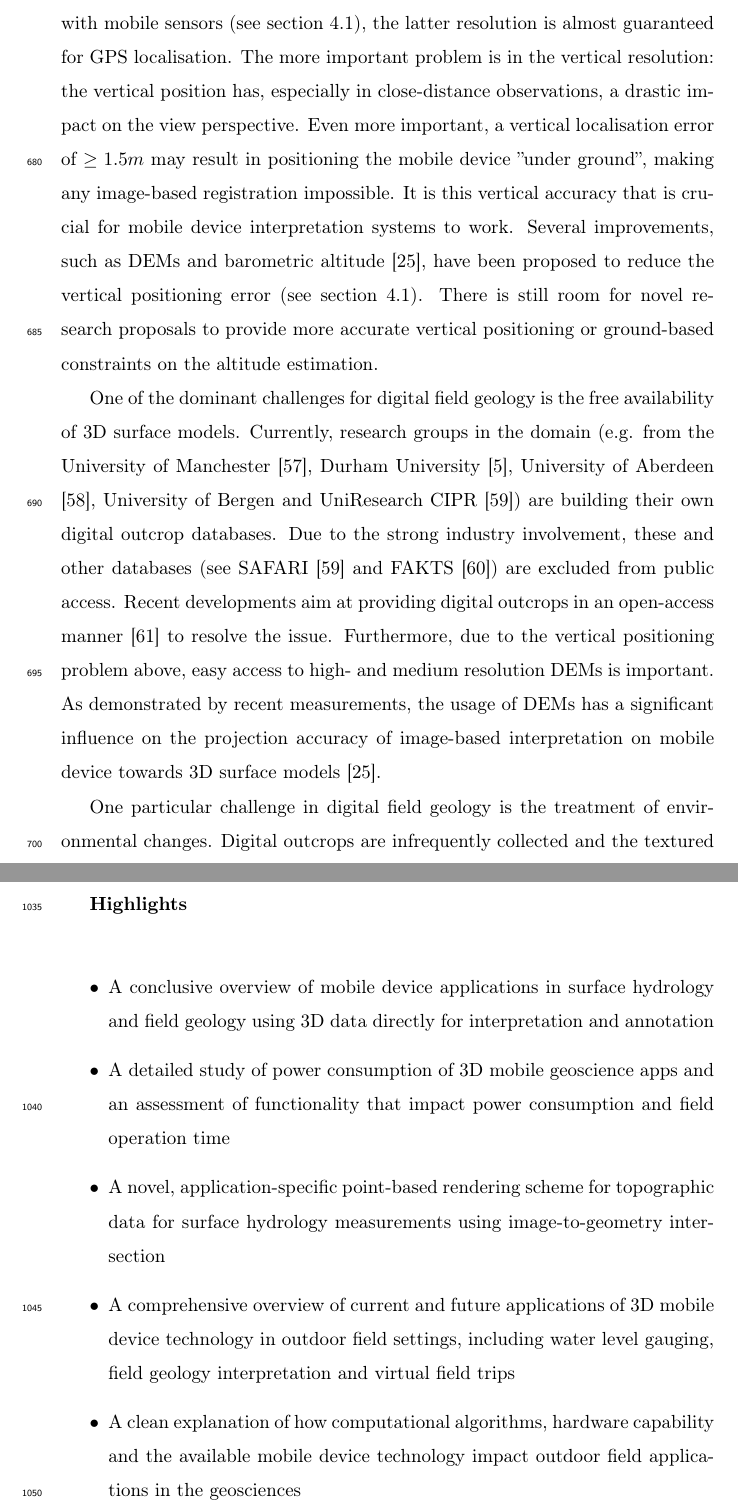
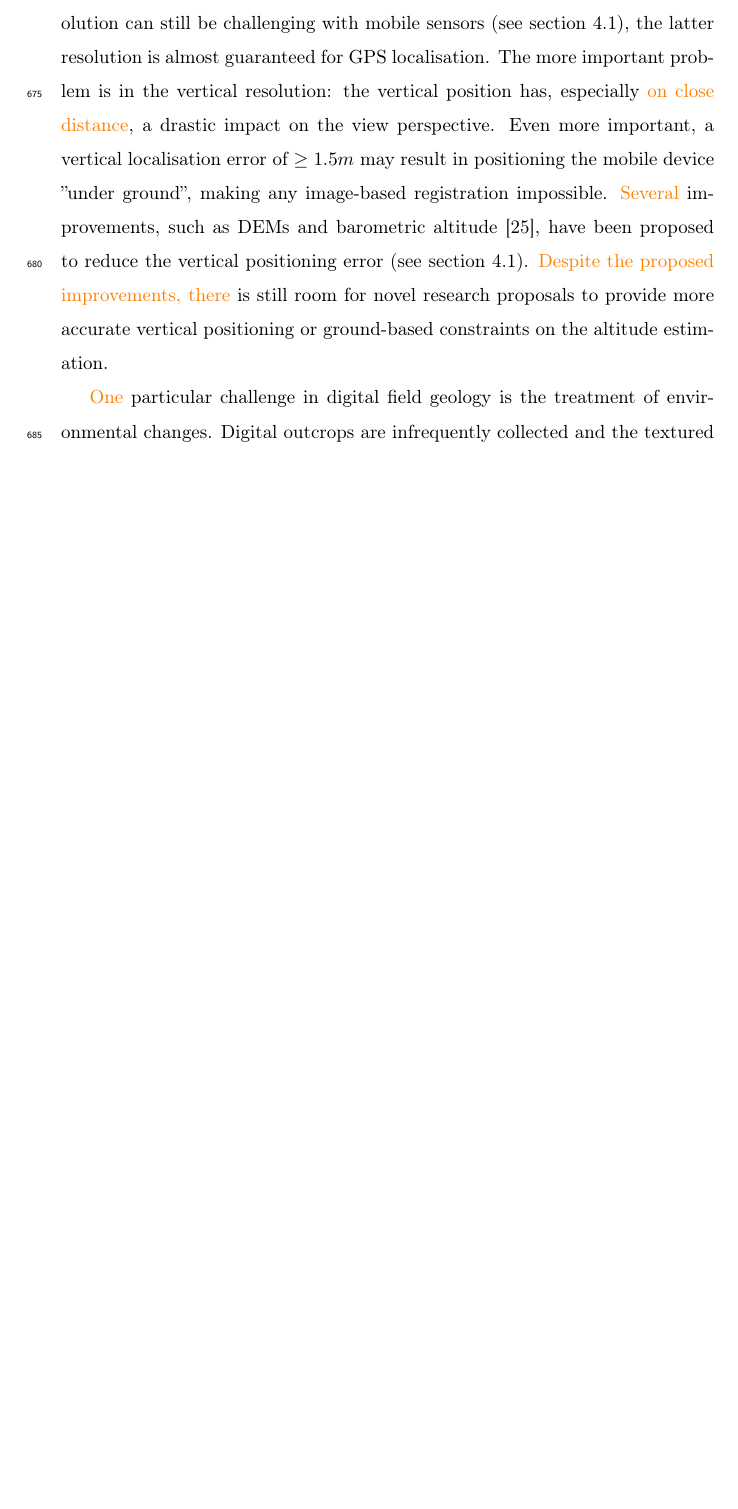
Before and after one commit to CKehl/MobileDigitalGeosciences_2018, a LaTeX paper (KroehnertKehl2018_MobileDigitalGeosciences_adapted.tex): two parts of pages 41 and 55 of 55 before the commit and part of page 41 of 52 after it, the two joined at a grey line, cut so that both start at the same text, the shorter picture padded with empty space. Compiled offline with pdfLaTeX.

Commit message:
finished the last piece of correction in the tex file

```diff
--- a/KroehnertKehl2018_MobileDigitalGeosciences_adapted.tex
+++ b/KroehnertKehl2018_MobileDigitalGeosciences_adapted.tex
@@ -1125,7 +1125,7 @@ The geological aspect is introduced by interpreting the outcrop models. In this
 
-Geological interpretations can be documented on various scales, but from observations of the author most interpretations are conducted on medium-range. This results in an average observation distance for architectural interpretations of between $100m$ to $500m$ to document individual depositional elements, and further distances of around $400m$ to $1400m$ to document the overall stratigraphic framework of an outcrop. These distances can vary to some degree depending on the physical accessibility of an outcrop. Therefore, as a result of perspective observations, the required lateral localisation accuracy is in the range of $\leq 2.5m$ for the individual element setting and $\leq 8m$ for the wide-angle stratigraphic setting. While achieving the former resolution can still be challenging with mobile sensors (see section \ref{sec:technology:sensors:localization}), the latter resolution is almost guaranteed for \gls{GPS} localisation. The more important problem is in the vertical resolution: the vertical position has, especially in close-distance observations, a drastic impact on the view perspective. Even more important, a vertical localisation error of  $\geq 1.5m$ may result in positioning the mobile device ''under ground'', making any image-based registration impossible. It is this vertical accuracy that is crucial for mobile device interpretation systems to work. Several improvements, such as \glspl{DEM} and barometric altitude \cite{Kehl2017_VGC}, have been proposed to reduce the vertical positioning error (see section \ref{sec:technology:sensors:localization}). There is still room for novel research proposals to provide more accurate vertical positioning or ground-based constraints on the altitude estimation.
+Geological interpretations can be documented on various scales \change{while most observations} are conducted on medium-range. This results in an average observation distance for architectural interpretations of between $100m$ to $500m$ to document individual depositional elements, and further distances of around $400m$ to $1400m$ to document the overall stratigraphic framework of an outcrop. These distances can vary \change{depending} on the physical accessibility of an outcrop. Therefore, \change{and} as a result of perspective observations, the required lateral localisation accuracy is in the range of $\leq 2.5m$ for the individual element setting and $\leq 8m$ for the wide-angle stratigraphic setting. While achieving the former resolution can still be challenging with mobile sensors (see section \ref{sec:technology:sensors:localization}), the latter resolution is almost guaranteed for \gls{GPS} localisation. The more important problem is in the vertical resolution: the vertical position has, especially \change{on close distance}, a drastic impact on the view perspective. Even more important, a vertical localisation error of  $\geq 1.5m$ may result in positioning the mobile device ''under ground'', making any image-based registration impossible. \change{Several} improvements, such as \glspl{DEM} and barometric altitude \cite{Kehl2017_VGC}, have been proposed to reduce the vertical positioning error (see section \ref{sec:technology:sensors:localization}). \change{Despite the proposed improvements, there} is still room for novel research proposals to provide more accurate vertical positioning or ground-based constraints on the altitude estimation.
 
-One of the dominant challenges for digital field geology is the free availability of 3D surface models. Currently, research groups in the domain (e.g. from the University of Manchester \cite{Hodgetts2013}, Durham University \cite{McCaffrey2005}, University of Aberdeen \cite{Howell2014}, University of Bergen and UniResearch CIPR \cite{Dreyer1993}) are building their own digital outcrop databases. Due to the strong industry involvement, these and other databases (see SAFARI \cite{Dreyer1993} and FAKTS \cite{Colombera2012a}) are excluded from public access. Recent developments aim at providing digital outcrops in an open-access manner \cite{Cawood2018} to resolve the issue. Furthermore, due to the vertical positioning problem above, easy access to high- and medium resolution \glspl{DEM} is important. As demonstrated by recent measurements, the usage of \glspl{DEM} has a significant influence on the projection accuracy of image-based interpretation on mobile device towards 3D surface models \cite{Kehl2017_VGC}.
+%One of the dominant challenges for digital field geology is the free availability of 3D surface models. Currently, research groups in the domain (e.g. from the University of Manchester \cite{Hodgetts2013}, Durham University \cite{McCaffrey2005}, University of Aberdeen \cite{Howell2014}, University of Bergen and UniResearch CIPR \cite{Dreyer1993}) are building their own digital outcrop databases. Due to the strong industry involvement, these and other databases (see SAFARI \cite{Dreyer1993} and FAKTS \cite{Colombera2012a}) are excluded from public access. Recent developments aim at providing digital outcrops in an open-access manner \cite{Cawood2018} to resolve the issue. Furthermore, due to the vertical positioning problem above, easy access to high- and medium resolution \glspl{DEM} is important. As demonstrated by recent measurements, the usage of \glspl{DEM} has a significant influence on the projection accuracy of image-based interpretation on mobile device towards 3D surface models \cite{Kehl2017_VGC}.
 
-One particular challenge in digital field geology is the treatment of environmental changes. Digital outcrops are infrequently collected and the textured models are used for field study all across the year. Therefore, in image registration terms, there is a drastic difference in local illumination, moisture content as well as fog and snow between acquired 3D surface models and the outcrop images collected during field trips. The issue has been previously discussed in terms of illumination differences \cite{Kehl2017_PHOR}, but drastic changes in terms of fog and moisture are still problematic to treat in an automatic, computational manner. Therefore, it is advisable to collect digital outcrop models for prominent locations in different seasonal conditions to allow for variety in model selection when planning field trips.
+\change{One} particular challenge in digital field geology is the treatment of environmental changes. Digital outcrops are infrequently collected and the textured models are used for field study all across the year. Therefore, in image registration terms, there is a drastic difference in local illumination, moisture content as well as fog and snow between acquired 3D surface models and the outcrop images collected during field trips. The issue has been previously discussed in terms of illumination differences \cite{Kehl2017_PHOR}, but drastic changes in terms of fog and moisture \change{remain challenging for auto-registration algorithms}. Therefore, it is advisable to collect digital outcrop models for prominent locations in different seasonal conditions to allow for variety in model selection when planning \changes{actual} field trips.
 
@@ -1197,14 +1199,14 @@ First, we would like to thank M.Sc. Richard Boerner from TU Munich, Germany for
 
 \bibliography{KroehnertKehl2018_MobileDigitalGeosciences}
 
-\newpage
-\textbf{Highlights} \\
-\begin{itemize}
-\item A conclusive overview of mobile device applications in surface hydrology and field geology using 3D data directly for interpretation and annotation
-\item A detailed study of power consumption of 3D mobile geoscience apps and an assessment of functionality that impact power consumption and field operation time
-\item A novel, application-specific point-based rendering scheme for topographic data for surface hydrology measurements using image-to-geometry intersection
-\item A comprehensive overview of current and future applications of 3D mobile device technology in outdoor field settings, including water level gauging, field geology interpretation and virtual field trips
-\item A clean explanation of how computational algorithms, hardware capability and the available mobile device technology impact outdoor field applications in the geosciences
-\end{itemize}
+%\newpage
+%\textbf{Highlights} \\
+%\begin{itemize}
+%\item A conclusive overview of mobile device applications in surface hydrology and field geology using 3D data directly for interpretation and annotation
+%\item A detailed study of power consumption of 3D mobile geoscience apps and an assessment of functionality that impact power consumption and field operation time
+%\item A novel, application-specific point-based rendering scheme for topographic data for surface hydrology measurements using image-to-geometry intersection
+%\item A comprehensive overview of current and future applications of 3D mobile device technology in outdoor field settings, including water level gauging, field geology interpretation and virtual field trips
+%\item A clean explanation of how computational algorithms, hardware capability and the available mobile device technology impact outdoor field applications in the geosciences
+%\end{itemize}
 
 \end{document}
```
Also changed, not shown: KroehnertKehl2018_MobileDigitalGeosciences_adapted.tex (30 more changed lines).
